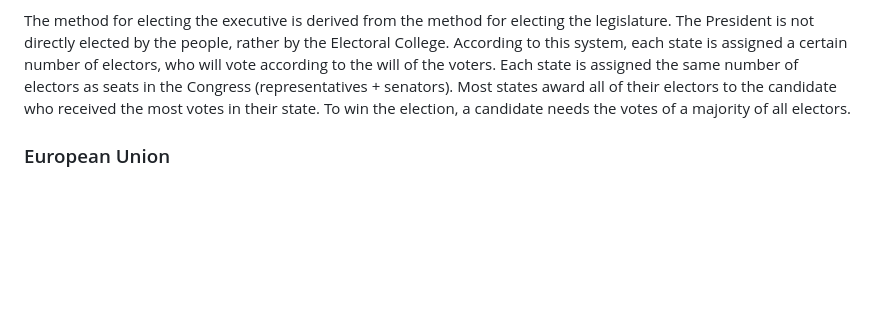
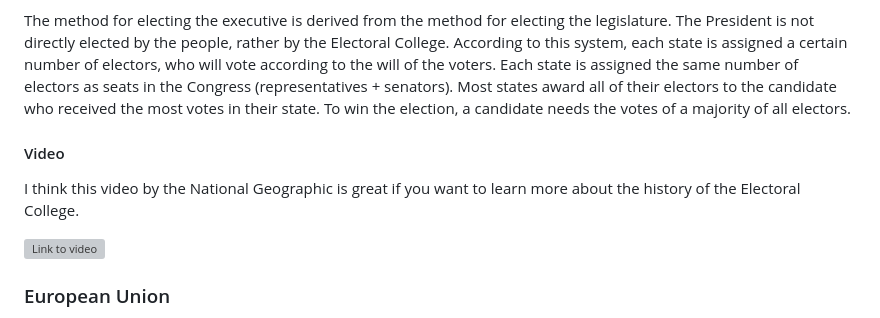
Before and after one commit to zsoltlszabo/tdk-info, a Markdown page: drafts/content/context.md, the part around the change. GitHub-like rendering; blank space fills up the shorter version; grey boxes are pictures that could not be loaded.

Commit message:
added video to context

```diff
--- a/drafts/content/context.md
+++ b/drafts/content/context.md
@@ -8,6 +8,12 @@ After the foundation of the United States in 1776, the Founding Fathers needed t
 The keyword when looking at the history American electoral system is "compromise". The founders needed to resolve the conflict between the smaller and larger states. The small states wanted each state to be equally represented in the decision-making, while the large states wanted representation to be proportional to the population. The result of this compromise was a bicameral legislature. In the Senate, every state has two senators, thus giving the smaller states a lot of power in the legislative process. In the House of Representatives, each state has a certain number of representatives proportional to its population, with each state having at least one seat in the House. The US constitution requires that the seats assigned to each state be proportional to its population, but it doesn't specify any method to use for apportionment.
 
 The method for electing the executive is derived from the method for electing the legislature. The President is not directly elected by the people, rather by the Electoral College. According to this system, each state is assigned a certain number of electors, who will vote according to the will of the voters. Each state is assigned the same number of electors as seats in the Congress (representatives + senators). Most states award all of their electors to the candidate who received the most votes in their state. To win the election, a candidate needs the votes of a majority of all electors.
+
+#### Video
+I think this video by the National Geographic is great if you want to learn more about the history of the Electoral College.
+
+[![Link to video](https://img.youtube.com/vi/Q1zmbVcMiEM/0.jpg)](https://www.youtube.com/watch?v=Q1zmbVcMiEM)
+
 
 ### European Union
 The President of the European Commission is the most powerful official in the European Union. This position is comparable to prime ministers in parliamentary democracies or presidents in presidential republics.
```
